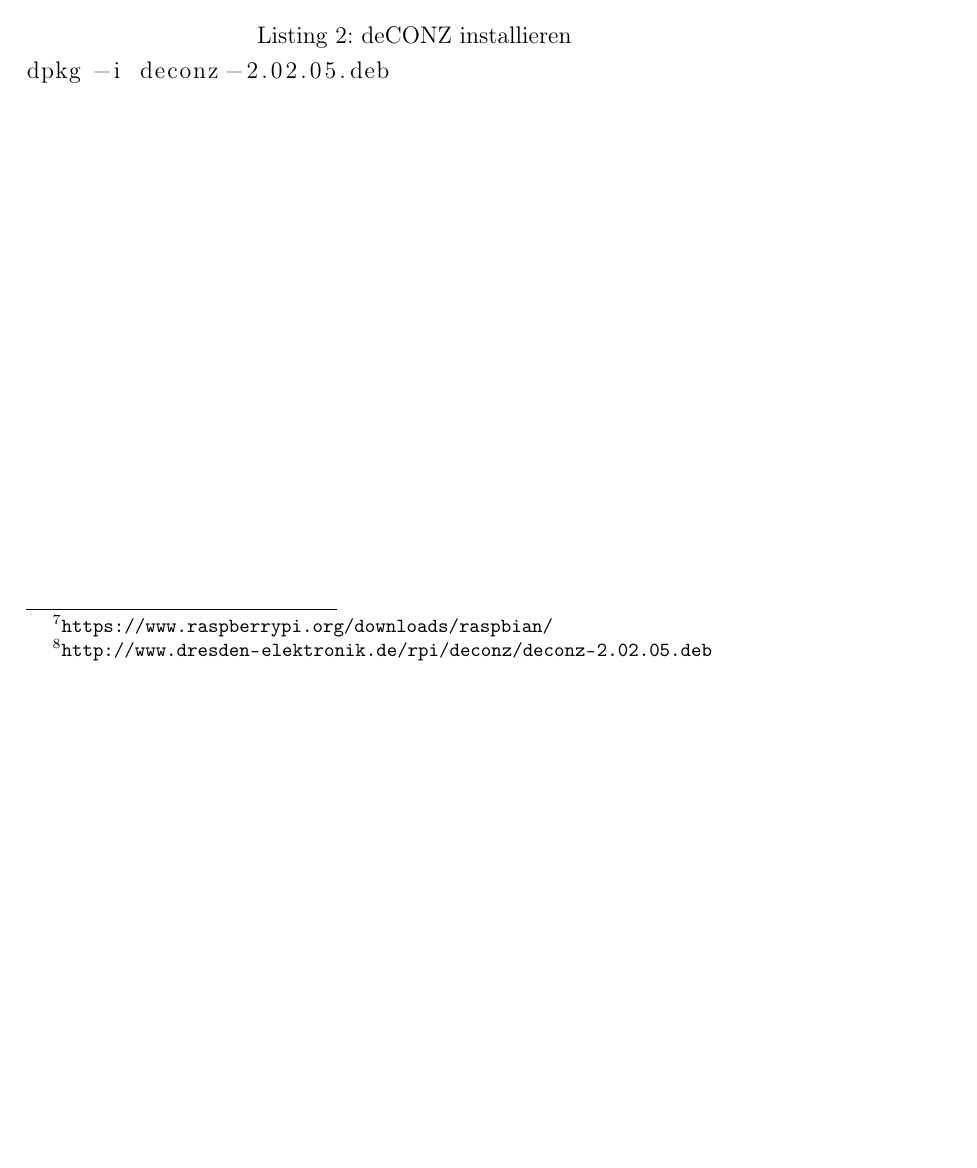
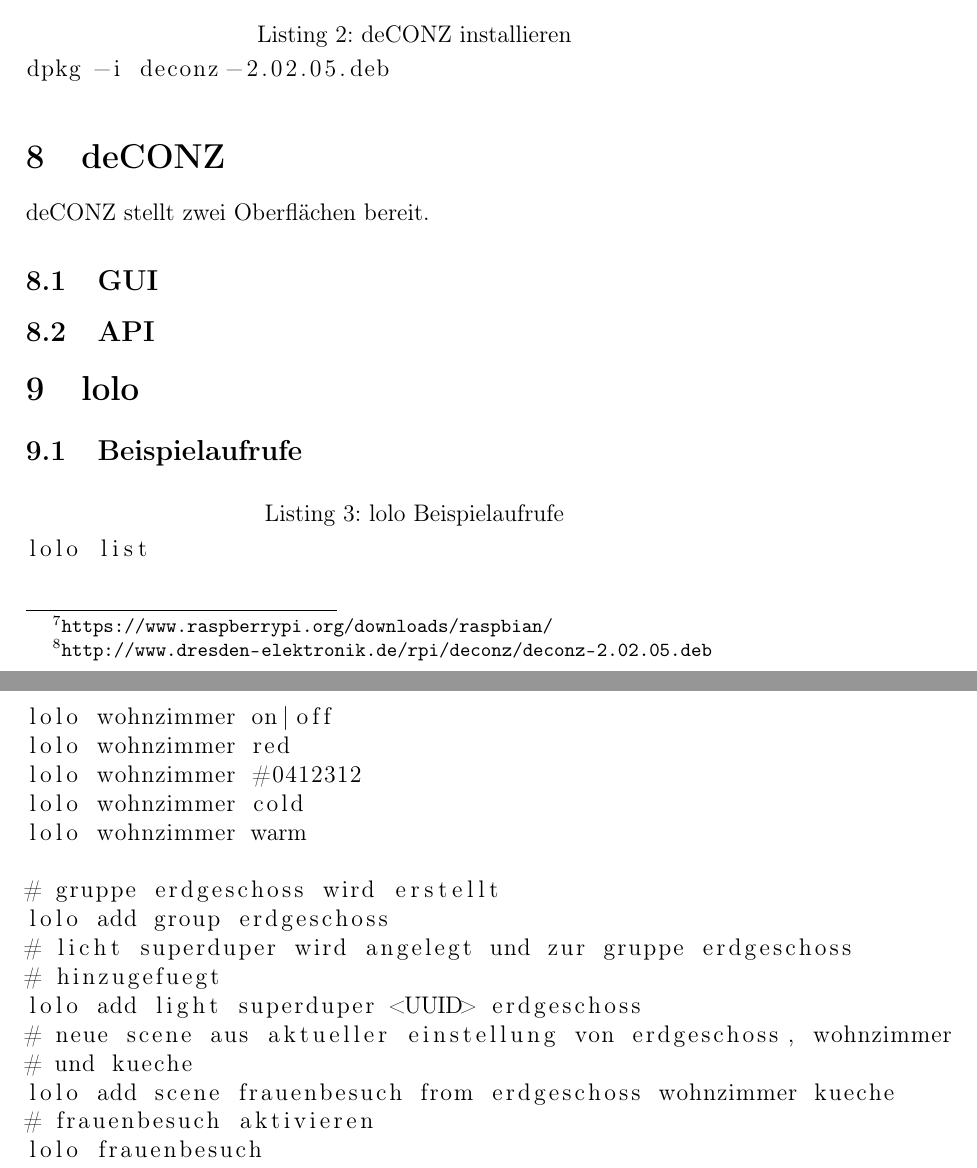
Before and after one commit to Wayneoween/dat, a LaTeX document (doc/dat_projekt.tex): part of page 8 of 8 before the commit and two parts of pages 9 and 10 of 10 after it, the two joined at a grey line, cut so that both start at the same text, the shorter picture padded with empty space. Compiled offline with pdfLaTeX.

Commit message:
lolo: RFC Beispielaufrufe

```diff
--- a/doc/dat_projekt.tex
+++ b/doc/dat_projekt.tex
@@ -277,4 +277,36 @@
 dpkg -i deconz-2.02.05.deb
 \end{lstlisting}
 
+\section{deCONZ}
+
+deCONZ stellt zwei Oberflächen bereit.
+
+\subsection{GUI}
+\subsection{API}
+
+\section{lolo}
+
+\subsection{Beispielaufrufe}
+
+\begin{lstlisting}[caption=lolo Beispielaufrufe]{loloBeispiel}
+lolo list
+
+lolo wohnzimmer on|off
+lolo wohnzimmer red
+lolo wohnzimmer #0412312
+lolo wohnzimmer cold
+lolo wohnzimmer warm
+
+# gruppe erdgeschoss wird erstellt
+lolo add group erdgeschoss
+# licht superduper wird angelegt und zur gruppe erdgeschoss
+# hinzugefuegt
+lolo add light superduper <UUID> erdgeschoss
+# neue scene aus aktueller einstellung von erdgeschoss, wohnzimmer
+# und kueche
+lolo add scene frauenbesuch from erdgeschoss wohnzimmer kueche
+# frauenbesuch aktivieren
+lolo frauenbesuch
+\end{lstlisting}
+
 \end{document}
```
Also changed, not shown: doc/dat_projekt.pdf.
